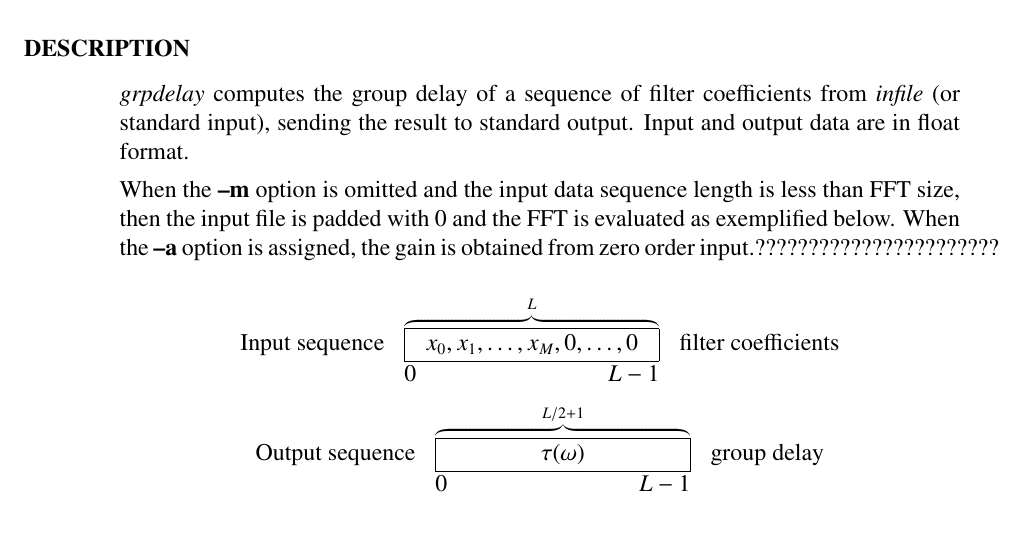
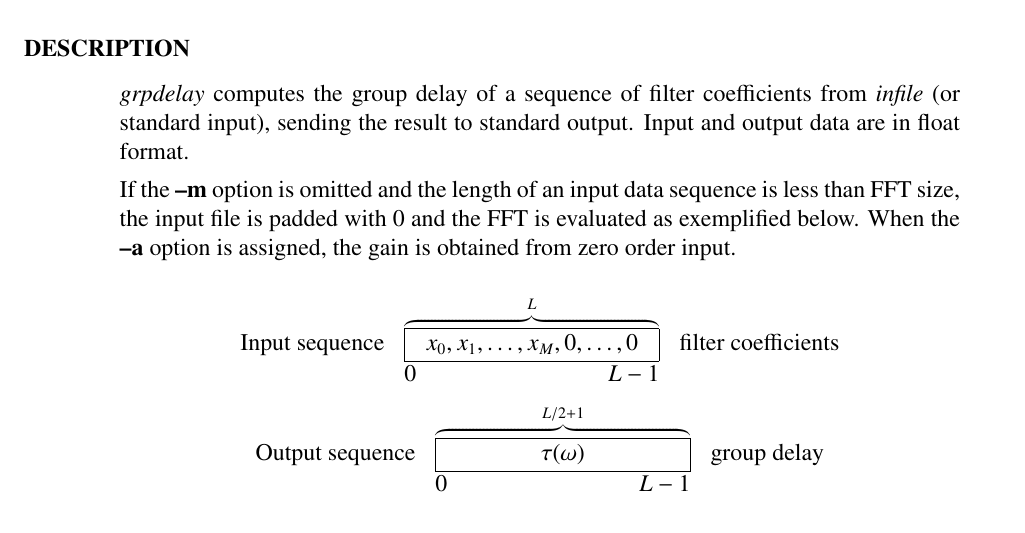
Before and after one commit to celsius/sptk, a LaTeX book (doc/ref_e/main.tex, which reads doc/ref_e/grpdelay.tex): part of page 71 of 184, cut so that both start at the same text. Compiled offline with LaTeX, dvips and Ghostscript.

Commit message:
Minor update.

```diff
--- a/doc/ref_e/grpdelay.tex
+++ b/doc/ref_e/grpdelay.tex
@@ -46,12 +46,12 @@ from {\em infile} (or standard input),
 sending the result to standard output.
 Input and output data are in float format.
 \par
-When the {\bf --m} option is omitted
-and the input data sequence length is less than FFT size,
-then the input file is padded with 0 and the FFT is evaluated
+If the {\bf --m} option is omitted
+and the length of an input data sequence is less than FFT size,
+the input file is padded with 0 and the FFT is evaluated
 as exemplified below.
 When the {\bf --a} option is assigned,
-the gain is obtained from zero order input.???????????????????????
+the gain is obtained from zero order input.
 \par
 \[
 \begin{array}{lll}
```
